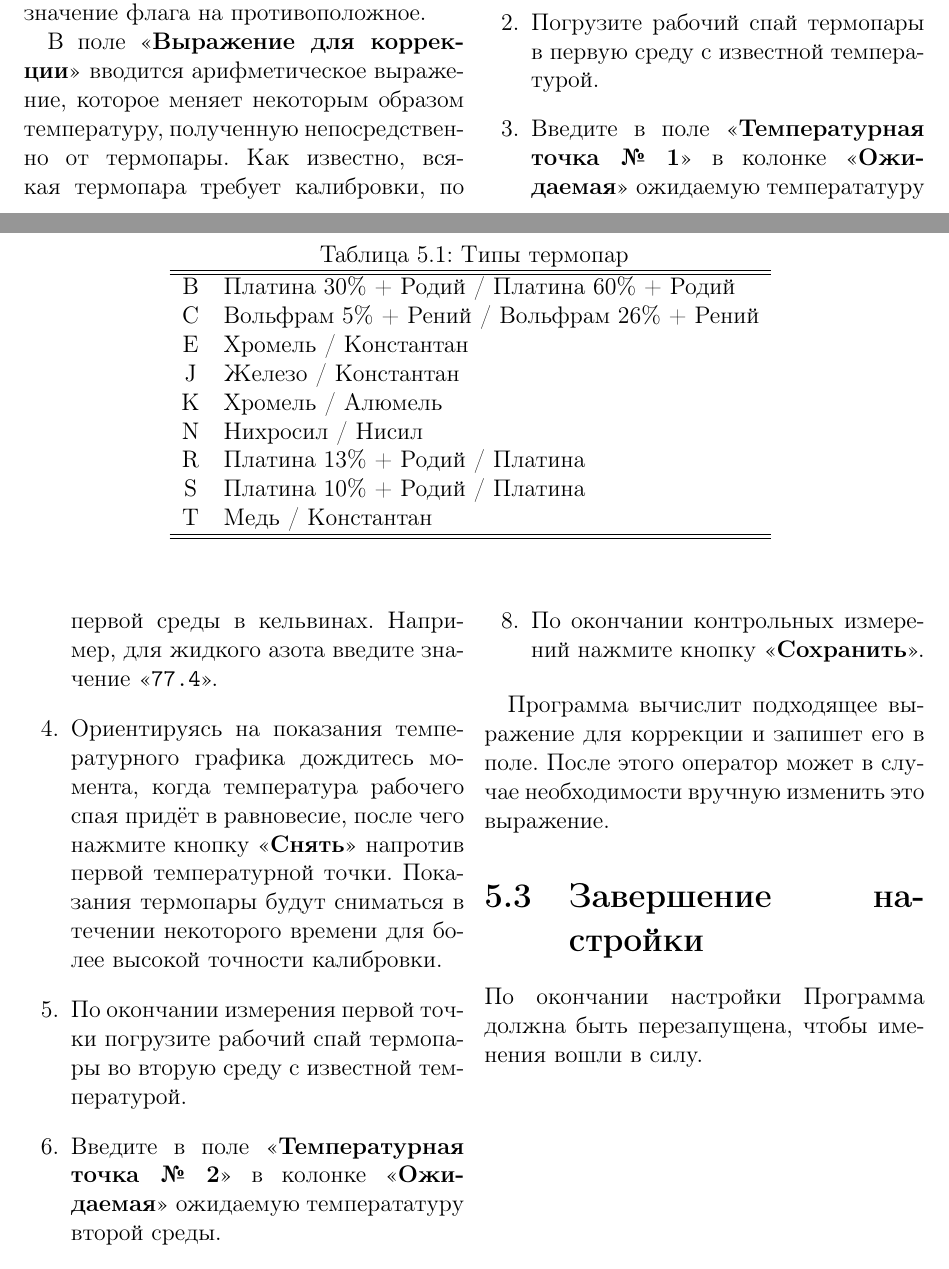
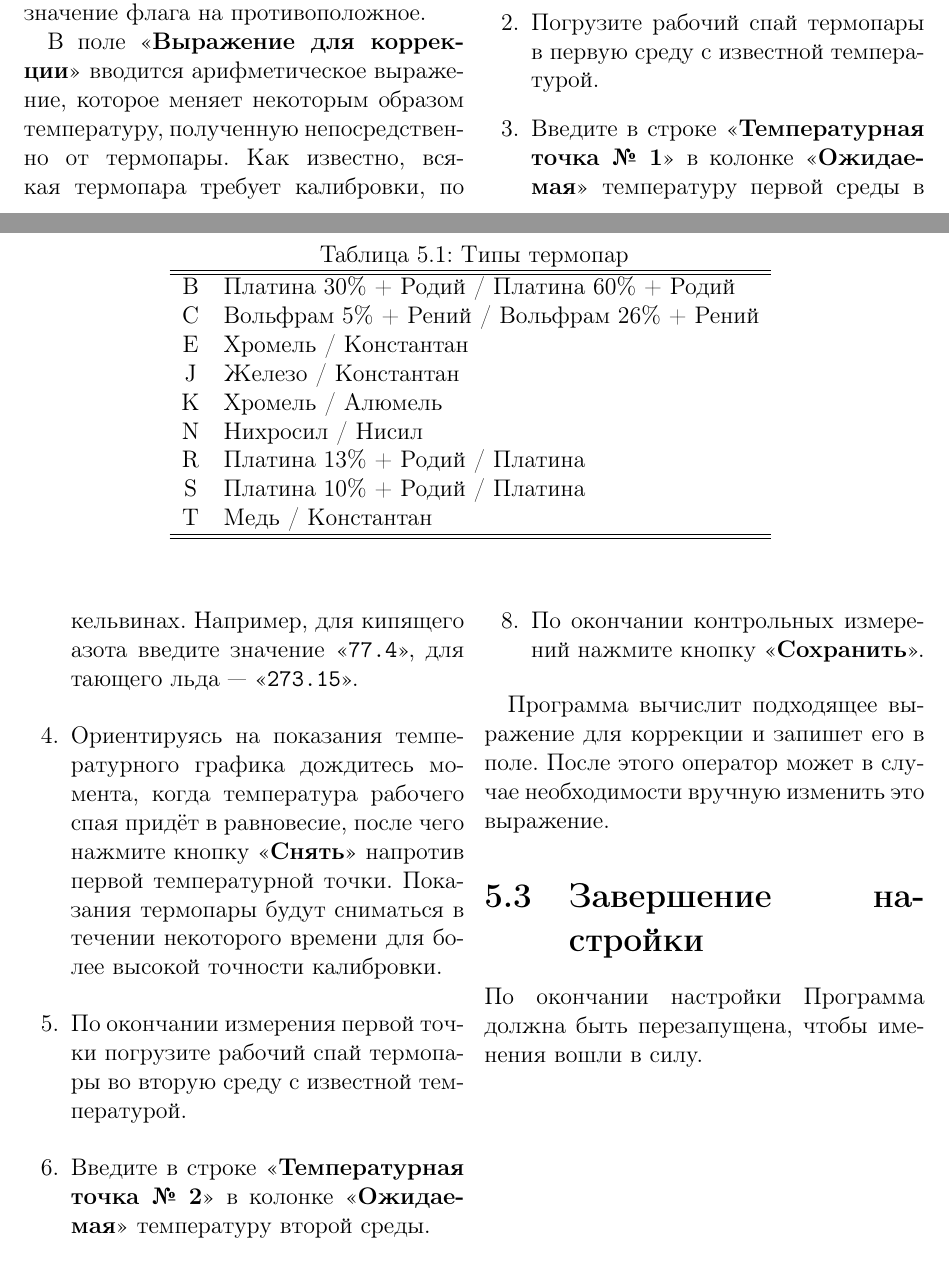
Before and after one commit to andrey-nakin/tcl-measure, a LaTeX document (assemblies/assembly007/doc/manual.tex, which reads assemblies/commons/doc/tc/configure.tex): two parts of pages 22 and 23 of 25, joined at a grey line, cut so that both start at the same text. Compiled offline with pdfLaTeX.

Commit message:
modified:   assemblies/assembly007/doc/manual.pdf 	modified:   assemblies/assembly007/doc/manual.tex 	modified:   assemblies/commons/doc/tc/configure.tex 	modified:   measure/widget/widget.tcl

```diff
--- a/assemblies/assembly007/doc/manual.tex
+++ b/assemblies/assembly007/doc/manual.tex
@@ -13,7 +13,7 @@
 
 \title{Установка №~7. \\ Регистрация удельного сопротивления в~зависимости от~температуры с~ручным управлением температурой образца. \\ Руководство пользователя}
 \author{Накин~А.~В.}
-\date{Версия программы: 1.0\\Ревизия документа: №~1 от \mbox{27 февраля 2013~г.}}
+\date{Версия программы: 1.0\\Ревизия документа: №~1 от \mbox{28 февраля 2013~г.}}
 
 \begin{document}
 
--- a/assemblies/commons/doc/tc/configure.tex
+++ b/assemblies/commons/doc/tc/configure.tex
@@ -37,10 +37,10 @@ T & Медь / Константан \\
 \begin{enumerate}
 \item Нажмите кнопку \CTL{Калибровка}, откроется окно \CTL{Калибровка термопары}.
 \item Погрузите рабочий спай термопары в первую среду с известной температурой.
-\item Введите в поле \CTL{Температурная точка №~1} в колонке \CTL{Ожидаемая} ожидаемую температатуру первой среды в кельвинах. Например, для жидкого азота введите значение \CMD{77.4}.
+\item Введите в строке \CTL{Температурная точка №~1} в колонке \CTL{Ожидаемая} температуру первой среды в кельвинах. Например, для кипящего азота введите значение \CMD{77.4}, для тающего льда~--- \CMD{273.15}.
 \item Ориентируясь на показания температурного графика дождитесь момента, когда температура рабочего спая придёт в равновесие, после чего нажмите кнопку \CTL{Снять} напротив первой температурной точки. Показания термопары будут сниматься в течении некоторого времени для более высокой точности калибровки.
 \item По окончании измерения первой точки погрузите рабочий спай термопары во вторую среду с известной температурой.
-\item Введите в поле \CTL{Температурная точка №~2} в колонке \CTL{Ожидаемая} ожидаемую температатуру второй среды.
+\item Введите в строке \CTL{Температурная точка №~2} в колонке \CTL{Ожидаемая} температуру второй среды.
 \item Аналогичным образом дождитесь момента, когда температура рабочего спая придёт в равновесие, после чего нажмите кнопку \CTL{Снять} напротив второй температурной точки.
 \item По окончании контрольных измерений нажмите кнопку \CTL{Сохранить}.
 \end{enumerate}
```
Also changed, not shown: assemblies/assembly007/doc/manual.pdf, 1 other file.
